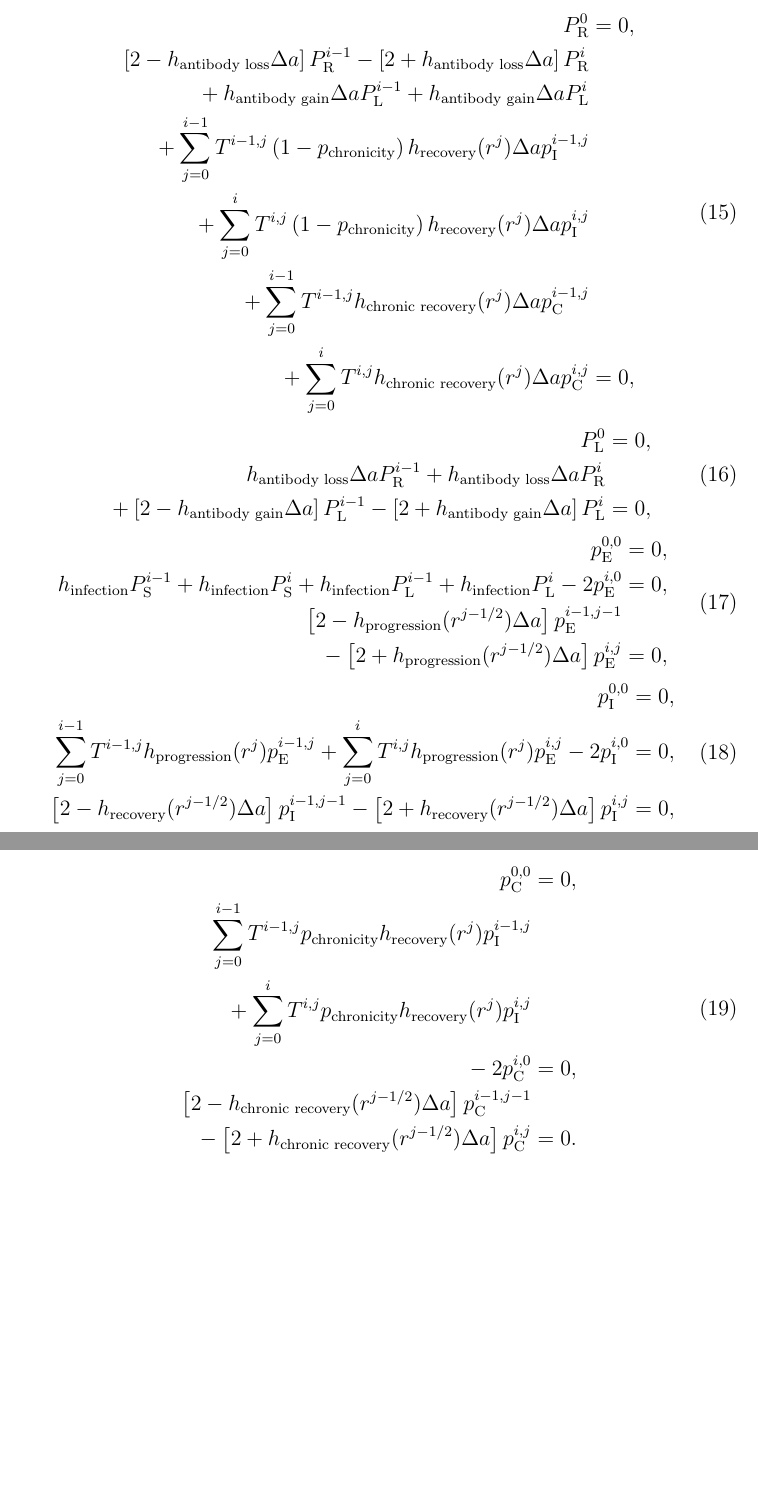
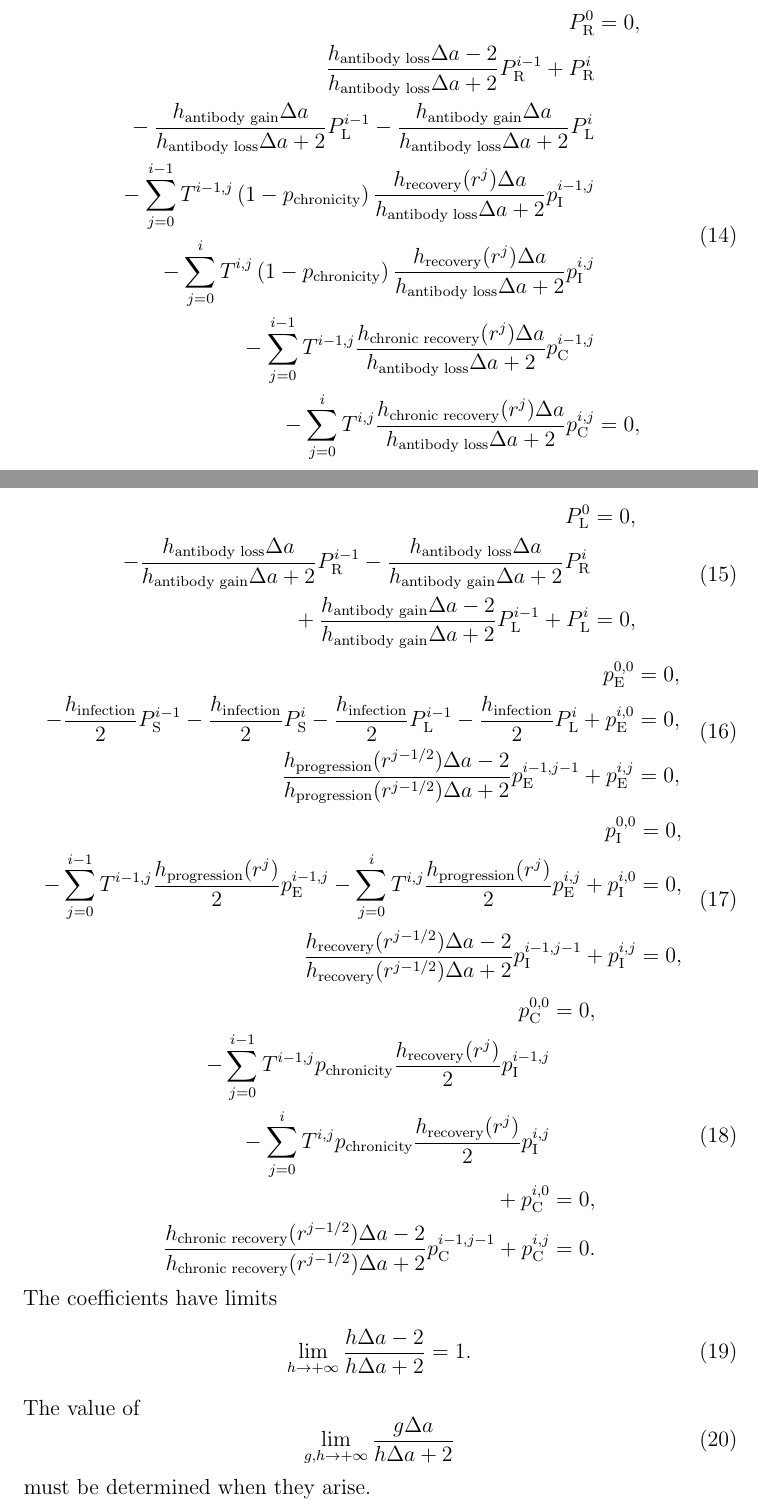
Before and after one commit to janmedlock/FMDV_immune_dynamics, a LaTeX document (notes/initial_conditions.tex): two parts of pages 8 and 9 of 9 before the commit and two parts of pages 7 and 8 of 9 after it, joined at a grey line, cut so that both start at the same text, the shorter picture padded with empty space. Compiled offline with pdfLaTeX; a missing bibliography style is replaced by a similar one.

Commit message:
Rescale equations to avoid some infinity coefficients. Other clean ups.

```diff
--- a/notes/initial_conditions.tex
+++ b/notes/initial_conditions.tex
@@ -287,13 +276,17 @@ Then for $1 \leq i \leq I - 1$ and $1 \leq j \leq i$,
   \begin{split}
     P_{\mathrm{S}}^0 &= 0,
     \\
-    h_{\text{waning}}(a^{i - 1 / 2}) \Delta a P_{\mathrm{M}}^{i - 1}
-    + h_{\text{waning}}(a^{i - 1 / 2}) \Delta a P_{\mathrm{M}}^i
+    - \frac{h_{\text{waning}}(a^{i - 1 / 2}) \Delta a}
+    {h_{\text{infection}} \Delta a + 2}
+    P_{\mathrm{M}}^{i - 1}
+    - \frac{h_{\text{waning}}(a^{i - 1 / 2}) \Delta a}
+    {h_{\text{infection}} \Delta a + 2}
+    P_{\mathrm{M}}^i
     \\ {}
-    + \left[2 - h_{\text{infection}} \Delta a\right]
+    + \frac{h_{\text{infection}} \Delta a - 2}
+    {h_{\text{infection}} \Delta a + 2}
     P_{\mathrm{S}}^{i - 1}
-    - \left[2 + h_{\text{infection}} \Delta a\right]
-    P_{\mathrm{S}}^i
+    + P_{\mathrm{S}}^i
     &= 0,
   \end{split}
 \end{equation}
@@ -301,30 +294,40 @@ Then for $1 \leq i \leq I - 1$ and $1 \leq j \leq i$,
   \begin{split}
     P_{\mathrm{R}}^0 &= 0,
     \\
-    \left[2 - h_{\text{antibody loss}} \Delta a\right]
+    \frac{h_{\text{antibody loss}} \Delta a - 2}
+    {h_{\text{antibody loss}} \Delta a + 2}
     P_{\mathrm{R}}^{i - 1}
-    - \left[2 + h_{\text{antibody loss}} \Delta a\right]
-    P_{\mathrm{R}}^i
+    + P_{\mathrm{R}}^i
     \\ {}
-    + h_{\text{antibody gain}} \Delta a P_{\mathrm{L}}^{i - 1}
-    + h_{\text{antibody gain}} \Delta a P_{\mathrm{L}}^i
+    - \frac{h_{\text{antibody gain}} \Delta a}
+    {h_{\text{antibody loss}} \Delta a + 2}
+    P_{\mathrm{L}}^{i - 1}
+    - \frac{h_{\text{antibody gain}} \Delta a}
+    {h_{\text{antibody loss}} \Delta a + 2}
+    P_{\mathrm{L}}^i
     \\ {}
-    + \sum_{j = 0}^{i - 1}
+    - \sum_{j = 0}^{i - 1}
     T^{i - 1, j} \left(1 - p_{\text{chronicity}}\right)
-    h_{\text{recovery}}(r^j) \Delta a
+    \frac{h_{\text{recovery}}(r^j) \Delta a}
+    {h_{\text{antibody loss}} \Delta a + 2}
     p_{\mathrm{I}}^{i - 1, j}
     \\ {}
-    + \sum_{j = 0}^i
+    - \sum_{j = 0}^i
     T^{i, j} \left(1 - p_{\text{chronicity}}\right)
-    h_{\text{recovery}}(r^j) \Delta a
+    \frac{h_{\text{recovery}}(r^j) \Delta a}
+    {h_{\text{antibody loss}} \Delta a + 2}
     p_{\mathrm{I}}^{i, j}
     \\ {}
-    + \sum_{j = 0}^{i - 1}
-    T^{i - 1, j} h_{\text{chronic recovery}}(r^j) \Delta a
+    - \sum_{j = 0}^{i - 1}
+    T^{i - 1, j}
+    \frac{h_{\text{chronic recovery}}(r^j) \Delta a}
+    {h_{\text{antibody loss}} \Delta a + 2}
     p_{\mathrm{C}}^{i - 1, j}
     \\ {}
-    + \sum_{j = 0}^i
-    T^{i, j} h_{\text{chronic recovery}}(r^j) \Delta a
+    - \sum_{j = 0}^i
+    T^{i, j}
+    \frac{h_{\text{chronic recovery}}(r^j) \Delta a}
+    {h_{\text{antibody loss}} \Delta a + 2}
     p_{\mathrm{C}}^{i, j}
     &= 0,
   \end{split}
@@ -333,13 +336,17 @@ Then for $1 \leq i \leq I - 1$ and $1 \leq j \leq i$,
   \begin{split}
     P_{\mathrm{L}}^0 &= 0,
     \\
-    h_{\text{antibody loss}} \Delta a P_{\mathrm{R}}^{i - 1}
-    + h_{\text{antibody loss}} \Delta a P_{\mathrm{R}}^i
+    - \frac{h_{\text{antibody loss}} \Delta a}
+    {h_{\text{antibody gain}} \Delta a + 2}
+    P_{\mathrm{R}}^{i - 1}
+    - \frac{h_{\text{antibody loss}} \Delta a}
+    {h_{\text{antibody gain}} \Delta a + 2}
+    P_{\mathrm{R}}^i
     \\ {}
-    + \left[2 - h_{\text{antibody gain}} \Delta a\right]
+    + \frac{h_{\text{antibody gain}} \Delta a - 2}
+    {h_{\text{antibody gain}} \Delta a + 2}
     P_{\mathrm{L}}^{i - 1}
-    - \left[2 + h_{\text{antibody gain}} \Delta a\right]
-    P_{\mathrm{L}}^i
+    + P_{\mathrm{L}}^i
     &= 0,
   \end{split}
 \end{equation}
@@ -347,18 +354,17 @@ Then for $1 \leq i \leq I - 1$ and $1 \leq j \leq i$,
   \begin{split}
     p_{\mathrm{E}}^{0, 0} &= 0,
     \\
-    h_{\text{infection}} P_{\mathrm{S}}^{i - 1}
-    + h_{\text{infection}} P_{\mathrm{S}}^i
-    + h_{\text{infection}} P_{\mathrm{L}}^{i - 1}
-    + h_{\text{infection}} P_{\mathrm{L}}^i
-    - 2 p_{\mathrm{E}}^{i, 0}
+    - \frac{h_{\text{infection}}}{2} P_{\mathrm{S}}^{i - 1}
+    - \frac{h_{\text{infection}}}{2} P_{\mathrm{S}}^i
+    - \frac{h_{\text{infection}}}{2} P_{\mathrm{L}}^{i - 1}
+    - \frac{h_{\text{infection}}}{2} P_{\mathrm{L}}^i
+    + p_{\mathrm{E}}^{i, 0}
     &= 0,
     \\
-    \left[2 - h_{\text{progression}}(r^{j - 1 / 2}) \Delta a\right]
+    \frac{h_{\text{progression}}(r^{j - 1 / 2}) \Delta a - 2}
+    {h_{\text{progression}}(r^{j - 1 / 2}) \Delta a + 2}
     p_{\mathrm{E}}^{i - 1, j - 1}
-    \\ {}
-    - \left[2 + h_{\text{progression}}(r^{j - 1 / 2}) \Delta a\right]
-    p_{\mathrm{E}}^{i, j}
+    + p_{\mathrm{E}}^{i, j}
     &= 0,
   \end{split}
 \end{equation}
@@ -366,17 +372,17 @@ Then for $1 \leq i \leq I - 1$ and $1 \leq j \leq i$,
   \begin{split}
     p_{\mathrm{I}}^{0, 0} &= 0,
     \\
-    \sum_{j = 0}^{i - 1}
-    T^{i - 1, j} h_{\text{progression}}(r^j) p_{\mathrm{E}}^{i - 1, j}
-    + \sum_{j = 0}^i
-    T^{i, j} h_{\text{progression}}(r^j) p_{\mathrm{E}}^{i, j}
-    - 2 p_{\mathrm{I}}^{i, 0}
+    - \sum_{j = 0}^{i - 1}
+    T^{i - 1, j} \frac{h_{\text{progression}}(r^j)}{2} p_{\mathrm{E}}^{i - 1, j}
+    - \sum_{j = 0}^i
+    T^{i, j} \frac{h_{\text{progression}}(r^j)}{2} p_{\mathrm{E}}^{i, j}
+    + p_{\mathrm{I}}^{i, 0}
     &= 0,
     \\
-    \left[2 - h_{\text{recovery}}(r^{j - 1 / 2}) \Delta a\right]
+    \frac{h_{\text{recovery}}(r^{j - 1 / 2}) \Delta a - 2}
+    {h_{\text{recovery}}(r^{j - 1 / 2}) \Delta a + 2}
     p_{\mathrm{I}}^{i - 1, j - 1}
-    - \left[2 + h_{\text{recovery}}(r^{j - 1 / 2}) \Delta a\right]
-    p_{\mathrm{I}}^{i, j}
+    + p_{\mathrm{I}}^{i, j}
     &= 0,
   \end{split}
 \end{equation}
@@ -384,25 +390,33 @@ Then for $1 \leq i \leq I - 1$ and $1 \leq j \leq i$,
   \begin{split}
     p_{\mathrm{C}}^{0, 0} &= 0,
     \\
-    \sum_{j = 0}^{i - 1}
-    T^{i - 1, j} p_{\text{chronicity}} h_{\text{recovery}}(r^j)
+    - \sum_{j = 0}^{i - 1}
+    T^{i - 1, j} p_{\text{chronicity}} \frac{h_{\text{recovery}}(r^j)}{2}
     p_{\mathrm{I}}^{i - 1, j}
     \\ {}
-    + \sum_{j = 0}^i
-    T^{i, j} p_{\text{chronicity}} h_{\text{recovery}}(r^j)
+    - \sum_{j = 0}^i
+    T^{i, j} p_{\text{chronicity}} \frac{h_{\text{recovery}}(r^j)}{2}
     p_{\mathrm{I}}^{i, j}
     \\ {}
-    - 2 p_{\mathrm{C}}^{i, 0}
+    + p_{\mathrm{C}}^{i, 0}
     &= 0,
     \\
-    \left[2 - h_{\text{chronic recovery}}(r^{j - 1 / 2}) \Delta a\right]
+    \frac{h_{\text{chronic recovery}}(r^{j - 1 / 2}) \Delta a - 2}
+    {h_{\text{chronic recovery}}(r^{j - 1 / 2}) \Delta a + 2}
     p_{\mathrm{C}}^{i - 1, j - 1}
-    \\ {}
-    - \left[2 + h_{\text{chronic recovery}}(r^{j - 1 / 2}) \Delta a\right]
-    p_{\mathrm{C}}^{i, j}
+    + p_{\mathrm{C}}^{i, j}
     &= 0.
   \end{split}
 \end{equation}
+The coefficients have limits
+\begin{equation}
+  \lim_{h \to +\infty} \frac{h \Delta a - 2} {h \Delta a + 2} = 1.
+\end{equation}
+The value of
+\begin{equation}
+  \lim_{g, h \to +\infty} \frac{g \Delta a} {h \Delta a + 2}
+\end{equation}
+must be determined when they arise.
 
 \bibliography{journal_abbreviations,math_epi}
 \bibliographystyle{jpmbib}
```
Also changed, not shown: notes/initial_conditions.tex (29 more changed lines), 1 other file.
